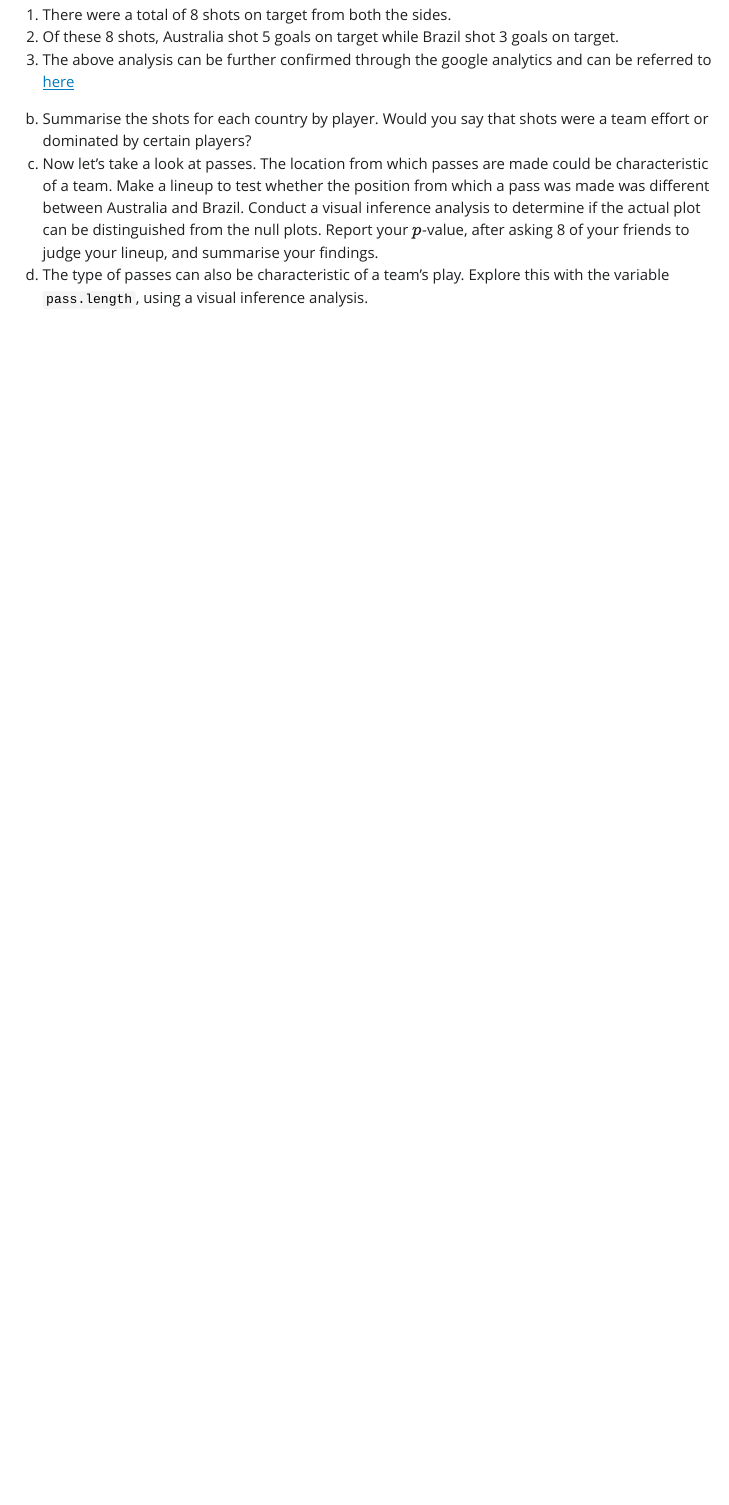
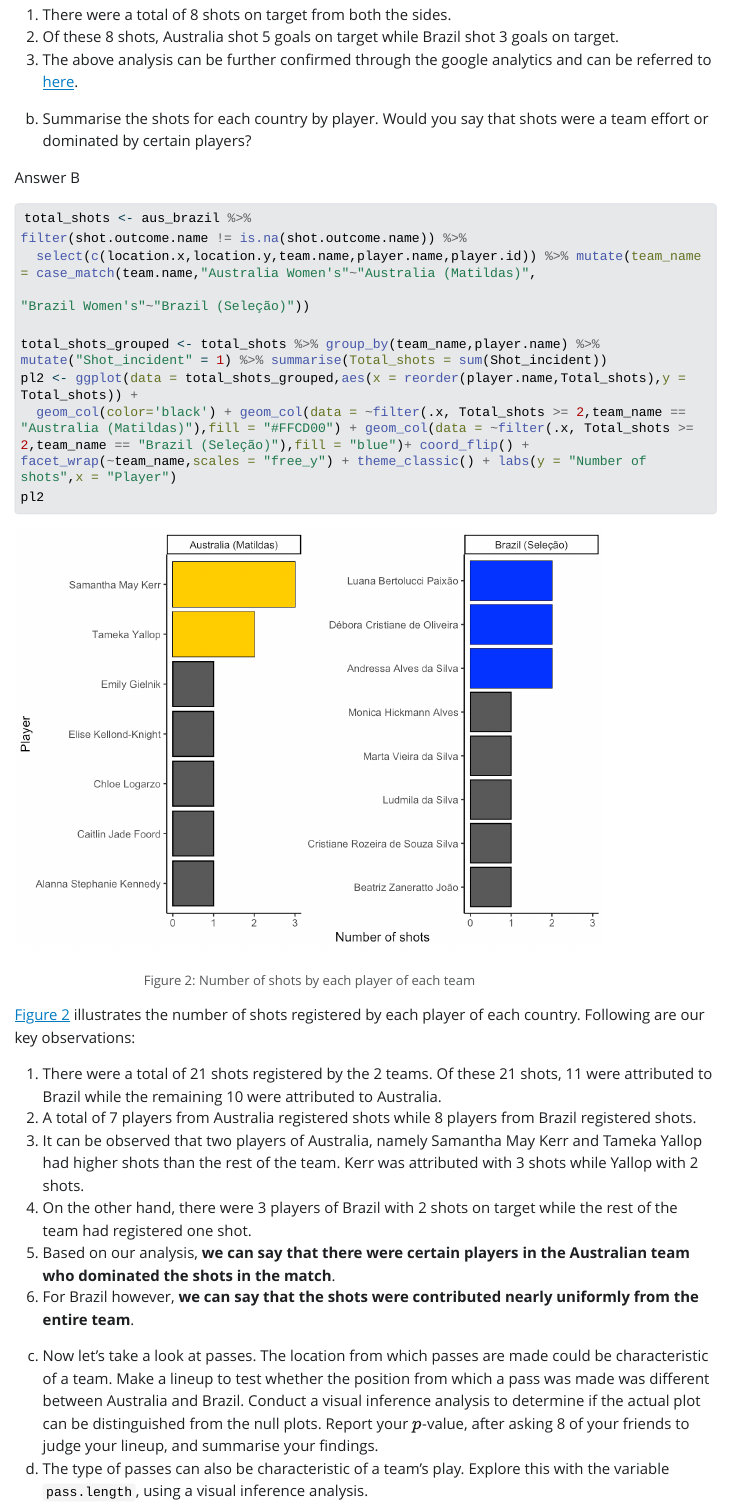
Before and after one commit to etc5521-2023/assignment-2-arinbaruah, a Quarto document (Q4.qmd): the page in a window 1100 px wide, from 2000 px down. The pictures show the output file Q4.html that the author committed with the source, opened offline; Quarto's library style sheets are replaced by a plain one without menus; long lines of code are wrapped.

Commit message:
Player wise shot analysis added

````diff
--- a/Q4.qmd
+++ b/Q4.qmd
@@ -68,5 +68,31 @@ Figure @fig-goal illustrates the number of shots on target in the match of Austr
 
 
 b. Summarise the shots for each country by player. Would you say that shots were a team effort or dominated by certain players?
+
+Answer B
+
+```{r}
+#| label: fig-playershot
+#| fig-cap: "Number of shots by each player of each team"
+total_shots <- aus_brazil %>%
+filter(shot.outcome.name != is.na(shot.outcome.name)) %>%
+  select(c(location.x,location.y,team.name,player.name,player.id)) %>% mutate(team_name = case_match(team.name,"Australia Women's"~"Australia (Matildas)",
+                                                                                          "Brazil Women's"~"Brazil (Seleção)"))
+
+total_shots_grouped <- total_shots %>% group_by(team_name,player.name) %>% mutate("Shot_incident" = 1) %>% summarise(Total_shots = sum(Shot_incident))
+pl2 <- ggplot(data = total_shots_grouped,aes(x = reorder(player.name,Total_shots),y = Total_shots)) +
+  geom_col(color='black') + geom_col(data = ~filter(.x, Total_shots >= 2,team_name == "Australia (Matildas)"),fill = "#FFCD00") + geom_col(data = ~filter(.x, Total_shots >= 2,team_name == "Brazil (Seleção)"),fill = "blue")+ coord_flip() + facet_wrap(~team_name,scales = "free_y") + theme_classic() + labs(y = "Number of shots",x = "Player")
+pl2
+```
+@fig-playershot illustrates the number of shots registered by each player of each country. Following are our key observations:
+
+1. There were a total of 21 shots registered by the 2 teams. Of these 21 shots, 11 were attributed to Brazil while the remaining 10 were attributed to Australia.
+2. A total of 7 players from Australia registered shots while 8 players from Brazil registered shots.
+3. It can be observed that two players of Australia, namely Samantha May Kerr and Tameka Yallop had higher shots than the rest of the team. Kerr was attributed with 3 shots while Yallop with 2 shots.
+4. On the other hand, there were 3 players of Brazil with 2 shots on target while the rest of the team had registered one shot.
+5. Based on our analysis, __we can say that there were certain players in the Australian team who dominated the shots in the match__.
+6. For Brazil however, __we can say that the shots were contributed nearly uniformly from the entire team__.
+
+
 c. Now let's take a look at passes. The location from which passes are made could be characteristic of a team. Make a lineup to test whether the position from which a pass was made was different between Australia and Brazil. Conduct a visual inference analysis to determine if the actual plot can be distinguished from the null plots. Report your $p$-value, after asking 8 of your friends to judge your lineup, and summarise your findings.
 d. The type of passes can also be characteristic of a team's play. Explore this with the variable `pass.length`, using a visual inference analysis.
````
Also changed, not shown: Q4.html, Q4_files/figure-html/fig-playershot-1.png (added).
